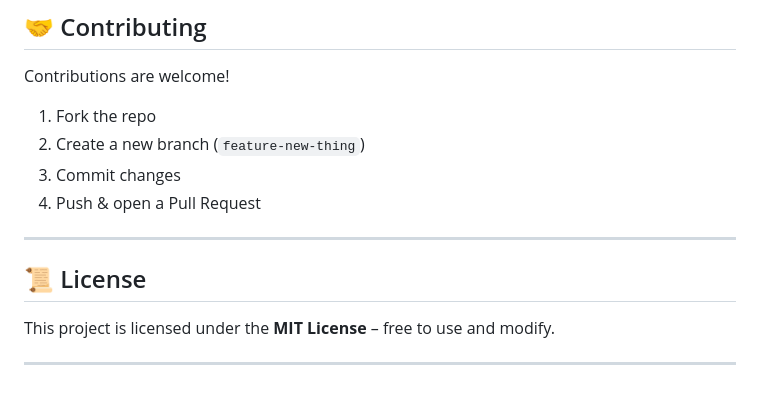
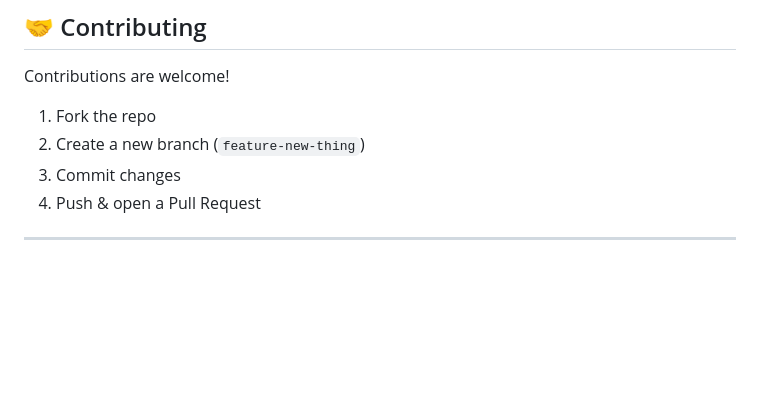
Before and after one commit to Vishal-Solanki-18/Online_Library, a Markdown page: Readme.md, the part around the change. Rendered like a GitHub page; blank space fills up the shorter version.

```diff
--- a/Readme.md
+++ b/Readme.md
@@ -137,9 +137,3 @@ Contributions are welcome!
 4. Push & open a Pull Request
 
 ---
-
-## 📜 License
-
-This project is licensed under the **MIT License** – free to use and modify.
-
----
```
